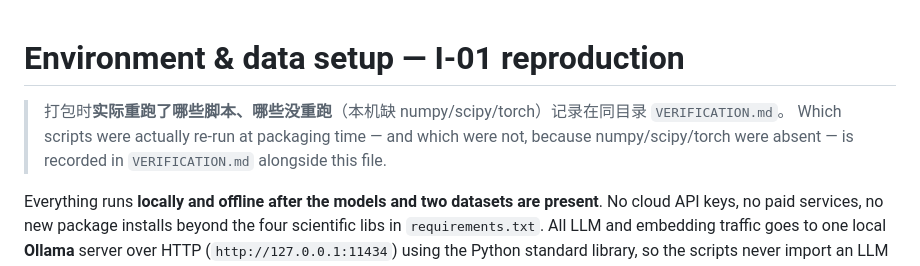
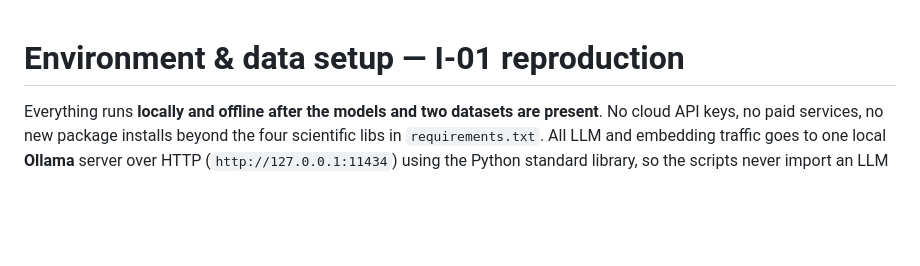
Before and after one commit to Godeex/prefix-stable-view, a Markdown page: ENVIRONMENT.md, the part around the change. GitHub-like rendering; blank space fills up the shorter version.

```diff
--- a/ENVIRONMENT.md
+++ b/ENVIRONMENT.md
@@ -1,8 +1,5 @@
 # Environment & data setup — I-01 reproduction
 
-> 打包时**实际重跑了哪些脚本、哪些没重跑**（本机缺 numpy/scipy/torch）记录在同目录 `VERIFICATION.md`。
-> Which scripts were actually re-run at packaging time — and which were not, because numpy/scipy/torch
-> were absent — is recorded in `VERIFICATION.md` alongside this file.
 
 Everything runs **locally and offline after the models and two datasets are present**. No cloud
 API keys, no paid services, no new package installs beyond the four scientific libs in
```
